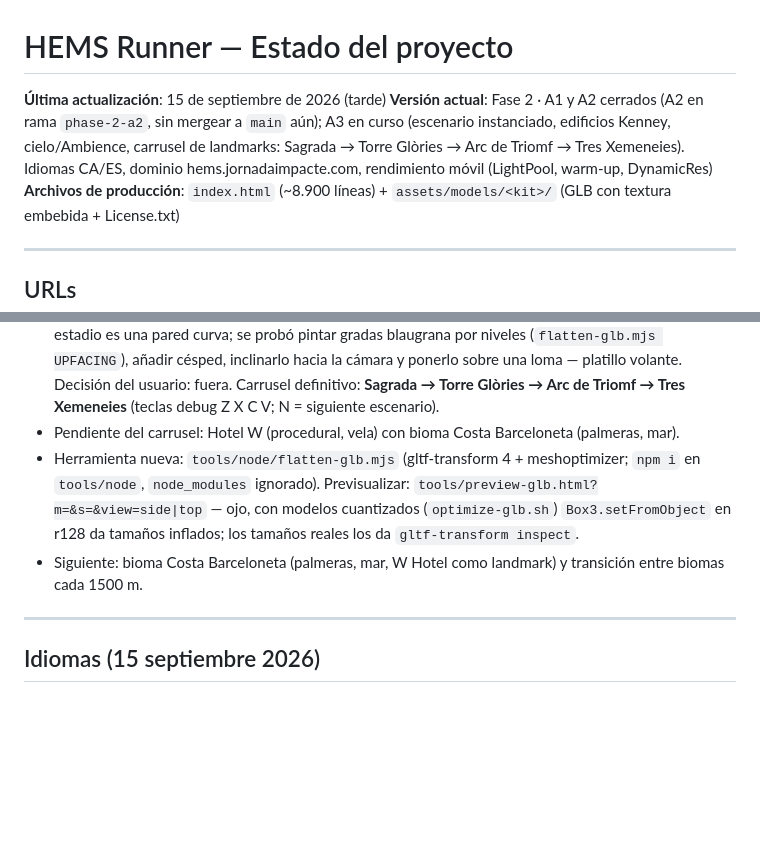
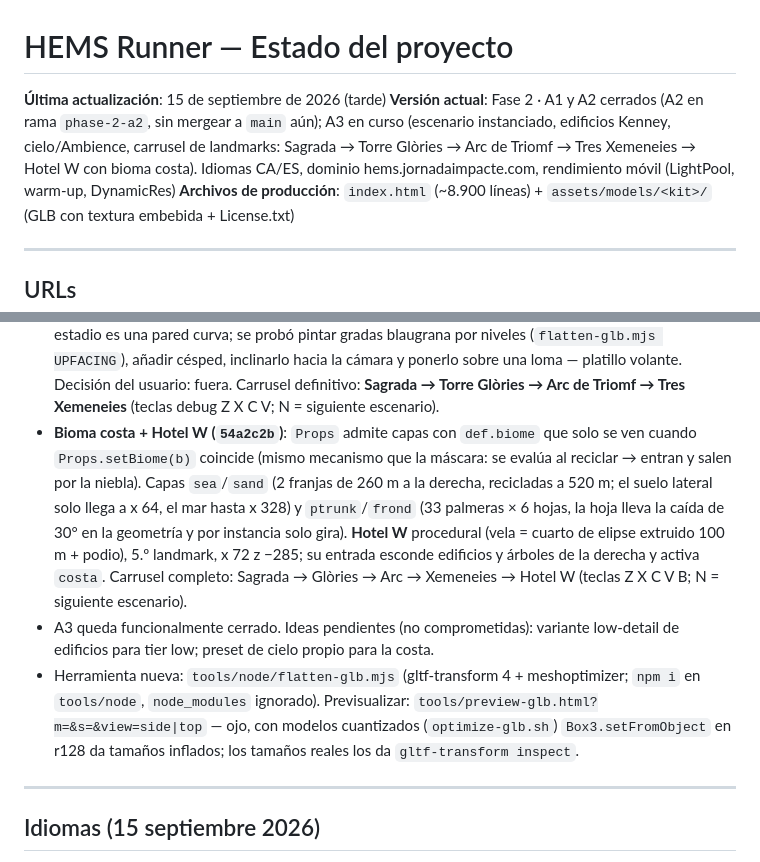
Before and after one commit to andycitorodri/hems-runner, a Markdown page: docs/PROJECT_STATE.md, 2 parts joined by grey strips. GitHub-like rendering; blank space fills up the shorter version.

Commit message:
docs: bioma costa y Hotel W
Co-Authored-By: Claude <noreply@anthropic.com>

```diff
--- a/docs/PROJECT_STATE.md
+++ b/docs/PROJECT_STATE.md
@@ -1,7 +1,7 @@
 # HEMS Runner — Estado del proyecto
 
 **Última actualización**: 15 de septiembre de 2026 (tarde)
-**Versión actual**: Fase 2 · A1 y A2 cerrados (A2 en rama `phase-2-a2`, sin mergear a `main` aún); A3 en curso (escenario instanciado, edificios Kenney, cielo/Ambience, carrusel de landmarks: Sagrada → Torre Glòries → Arc de Triomf → Tres Xemeneies). Idiomas CA/ES, dominio hems.jornadaimpacte.com, rendimiento móvil (LightPool, warm-up, DynamicRes)
+**Versión actual**: Fase 2 · A1 y A2 cerrados (A2 en rama `phase-2-a2`, sin mergear a `main` aún); A3 en curso (escenario instanciado, edificios Kenney, cielo/Ambience, carrusel de landmarks: Sagrada → Torre Glòries → Arc de Triomf → Tres Xemeneies → Hotel W con bioma costa). Idiomas CA/ES, dominio hems.jornadaimpacte.com, rendimiento móvil (LightPool, warm-up, DynamicRes)
 **Archivos de producción**: `index.html` (~8.900 líneas) + `assets/models/<kit>/` (GLB con textura embebida + License.txt)
 
 ---
@@ -258,9 +258,9 @@ Tras integrar el tráfico el usuario notó micro-tirones. Medido con un probe de
 - **Arc de Triomf (`39c933b`)**: 3.º del carrusel (Sagrada → Torre Glòries → **Arc** → Camp Nou). Blockout de Sketchfab (SC-03, CC-BY, 8,5k tris, unidades diminutas: escala 340 → 38 m), un color ladrillo `0x9c4f3a`. Va **de frente sobre la calzada** a 170 m (`x: 0`), con `Props.setMask` ocultando las dos filas de edificios: el arco queda enmarcado al fondo del paseo, visible también en vertical (centrado).
 - **Torre Glòries v2 + Tres Xemeneies (`1f22106`)**: la torre lleva ahora ranuras en cada planta (34) por las que asoma un cilindro interior oscuro → líneas de forjado; rojo solo en la base, azul grisáceo/verdoso arriba, cilindro hasta el 72 %. **Tres Xemeneies** de Sant Adrià (Sketchfab, novusod, CC-BY; 3 colores planos, 7k tris, 244 KB, escala 0.55 → 112 m) como 5.º landmark a la derecha (x 64, z −270). Orden: Sagrada → Glòries → Arc → Camp Nou → Xemeneies.
 - **Camp Nou retirado** (`1f446a9` → quitado en el siguiente commit): desde la calzada (cámara a 5 m) un estadio es una pared curva; se probó pintar gradas blaugrana por niveles (`flatten-glb.mjs UPFACING`), añadir césped, inclinarlo hacia la cámara y ponerlo sobre una loma — platillo volante. Decisión del usuario: fuera. Carrusel definitivo: **Sagrada → Torre Glòries → Arc de Triomf → Tres Xemeneies** (teclas debug Z X C V; N = siguiente escenario).
-- Pendiente del carrusel: Hotel W (procedural, vela) con bioma Costa Barceloneta (palmeras, mar).
+- **Bioma costa + Hotel W (`54a2c2b`)**: `Props` admite capas con `def.biome` que solo se ven cuando `Props.setBiome(b)` coincide (mismo mecanismo que la máscara: se evalúa al reciclar → entran y salen por la niebla). Capas `sea`/`sand` (2 franjas de 260 m a la derecha, recicladas a 520 m; el suelo lateral solo llega a x 64, el mar hasta x 328) y `ptrunk`/`frond` (33 palmeras × 6 hojas, la hoja lleva la caída de 30° en la geometría y por instancia solo gira). **Hotel W** procedural (vela = cuarto de elipse extruido 100 m + podio), 5.º landmark, x 72 z −285; su entrada esconde edificios y árboles de la derecha y activa `costa`. Carrusel completo: Sagrada → Glòries → Arc → Xemeneies → Hotel W (teclas Z X C V B; N = siguiente escenario).
+- A3 queda funcionalmente cerrado. Ideas pendientes (no comprometidas): variante low-detail de edificios para tier low; preset de cielo propio para la costa.
 - Herramienta nueva: `tools/node/flatten-glb.mjs` (gltf-transform 4 + meshoptimizer; `npm i` en `tools/node`, `node_modules` ignorado). Previsualizar: `tools/preview-glb.html?m=&s=&view=side|top` — ojo, con modelos cuantizados (`optimize-glb.sh`) `Box3.setFromObject` en r128 da tamaños inflados; los tamaños reales los da `gltf-transform inspect`.
-- Siguiente: bioma Costa Barceloneta (palmeras, mar, W Hotel como landmark) y transición entre biomas cada 1500 m.
 
 ---
 
```
